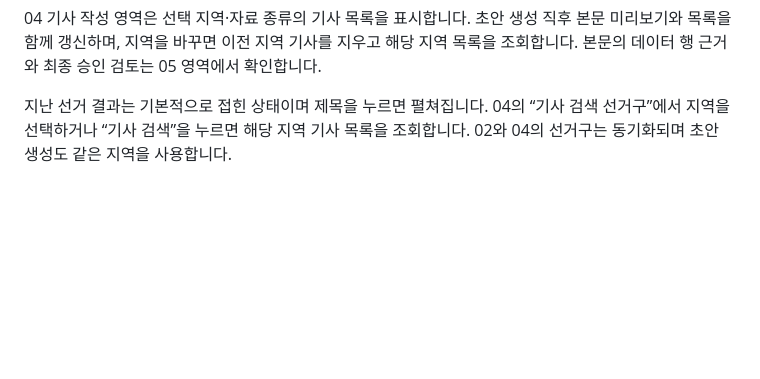
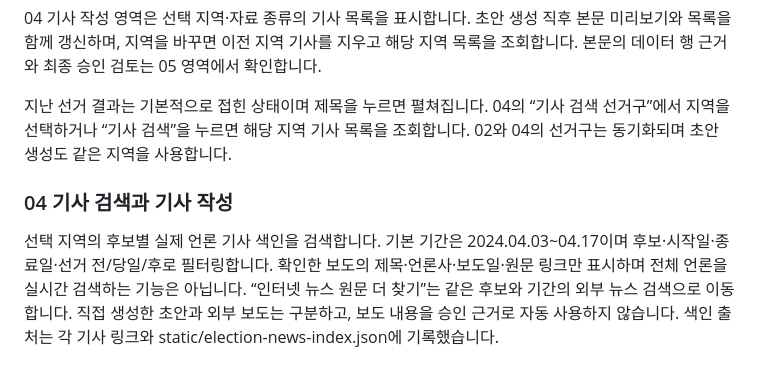
Before and after one commit to mbc-incheon/VR-Election-News, a Markdown page: README.md, the part around the change. GitHub-like rendering; blank space fills up the shorter version.

Commit message:
Add candidate news search around election day and rename article workspace

```diff
--- a/README.md
+++ b/README.md
@@ -244,3 +244,7 @@ Windows에서는 프로젝트 폴더의 **[관리자_토큰_관리.cmd](관리
 04 기사 작성 영역은 선택 지역·자료 종류의 기사 목록을 표시합니다. 초안 생성 직후 본문 미리보기와 목록을 함께 갱신하며, 지역을 바꾸면 이전 지역 기사를 지우고 해당 지역 목록을 조회합니다. 본문의 데이터 행 근거와 최종 승인 검토는 05 영역에서 확인합니다.
 
 지난 선거 결과는 기본적으로 접힌 상태이며 제목을 누르면 펼쳐집니다. 04의 “기사 검색 선거구”에서 지역을 선택하거나 “기사 검색”을 누르면 해당 지역 기사 목록을 조회합니다. 02와 04의 선거구는 동기화되며 초안 생성도 같은 지역을 사용합니다.
+
+### 04 기사 검색과 기사 작성
+
+선택 지역의 후보별 실제 언론 기사 색인을 검색합니다. 기본 기간은 2024.04.03~04.17이며 후보·시작일·종료일·선거 전/당일/후로 필터링합니다. 확인한 보도의 제목·언론사·보도일·원문 링크만 표시하며 전체 언론을 실시간 검색하는 기능은 아닙니다. “인터넷 뉴스 원문 더 찾기”는 같은 후보와 기간의 외부 뉴스 검색으로 이동합니다. 직접 생성한 초안과 외부 보도는 구분하고, 보도 내용을 승인 근거로 자동 사용하지 않습니다. 색인 출처는 각 기사 링크와 static/election-news-index.json에 기록했습니다.
```
Also changed, not shown: docs/collaboration.md (+4 -0 lines), outputs/screenshots/candidate-election-news.jpg (added), 13 other files.
